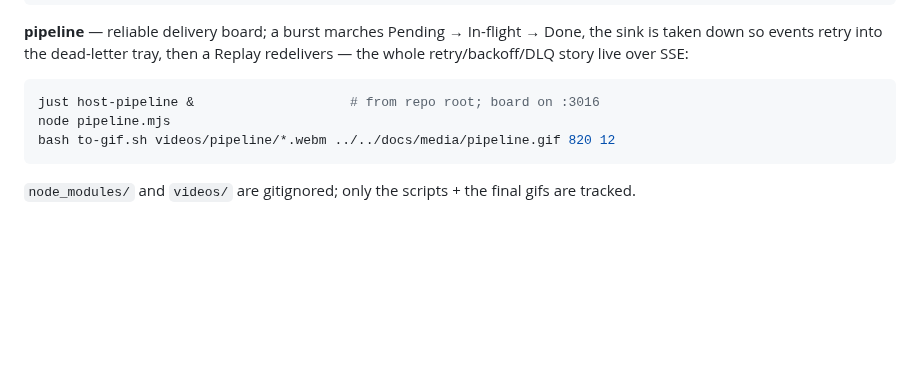
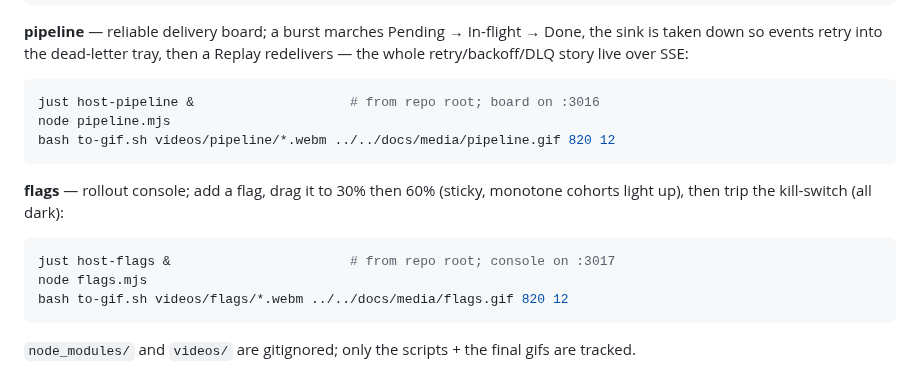
Before and after one commit to markkovari/holon, a Markdown page: tools/screencast/README.md, the part around the change. Rendered like a GitHub page; blank space fills up the shorter version.

````diff
--- a/tools/screencast/README.md
+++ b/tools/screencast/README.md
@@ -67,5 +67,14 @@ node pipeline.mjs
 bash to-gif.sh videos/pipeline/*.webm ../../docs/media/pipeline.gif 820 12
 ```
 
+**flags** — rollout console; add a flag, drag it to 30% then 60% (sticky,
+monotone cohorts light up), then trip the kill-switch (all dark):
+
+```bash
+just host-flags &                       # from repo root; console on :3017
+node flags.mjs
+bash to-gif.sh videos/flags/*.webm ../../docs/media/flags.gif 820 12
+```
+
 `node_modules/` and `videos/` are gitignored; only the scripts + the final gifs
 are tracked.
````
Also changed, not shown: FLAGS.md (added, +102 -0 lines), README.md (+5 -0 lines), examples/flags/README.md (added, +36 -0 lines), docs/media/flags.gif (added), 12 other files.
